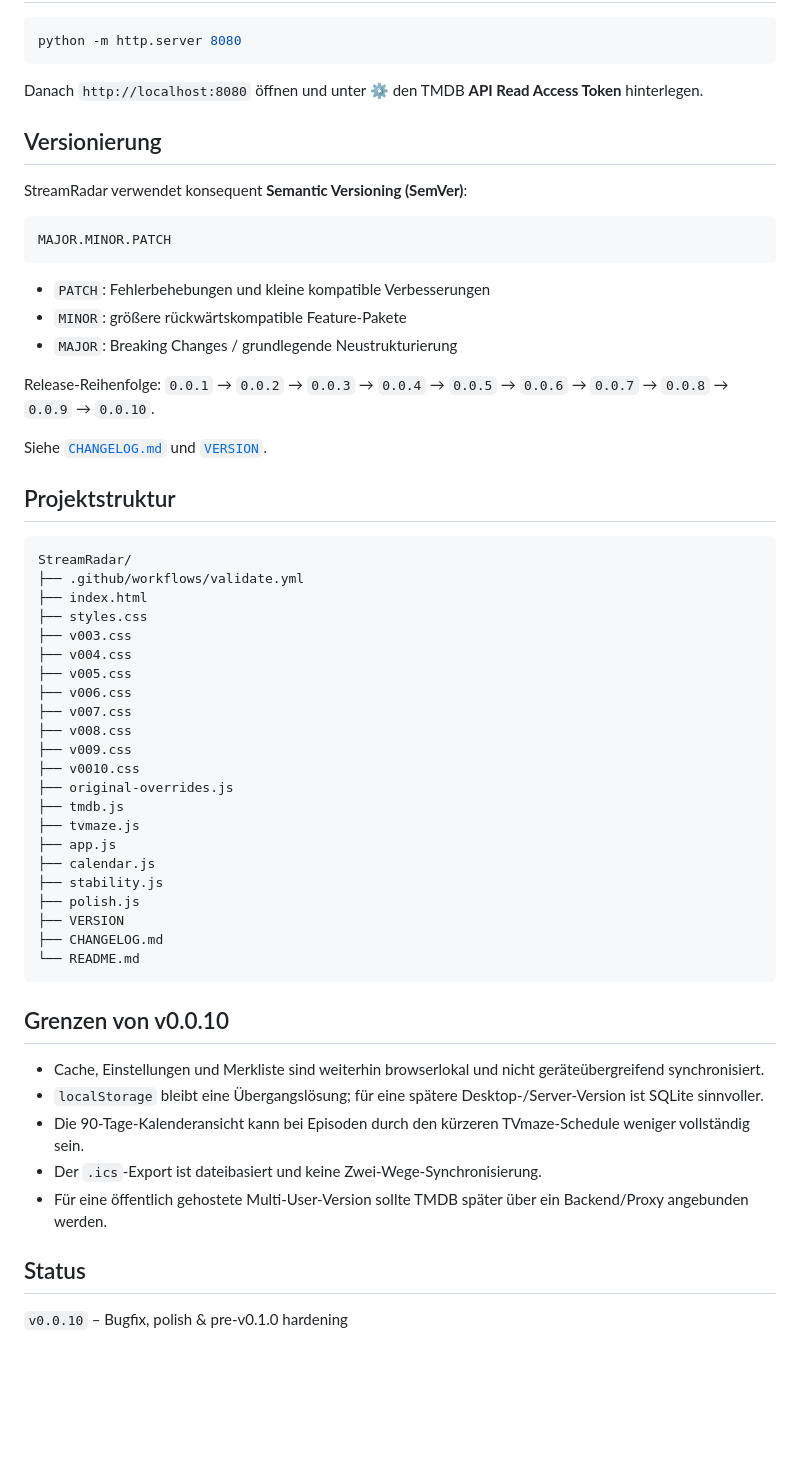
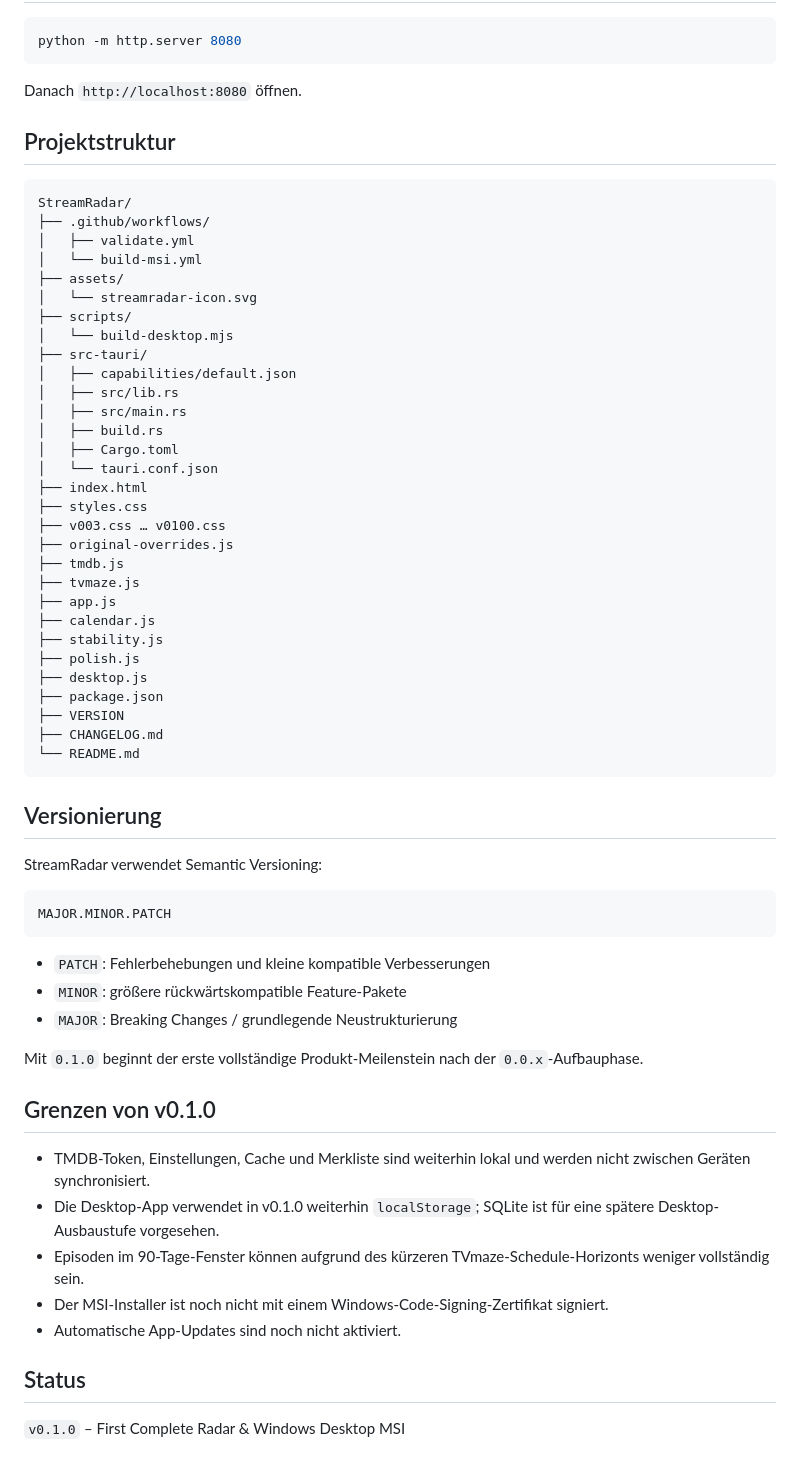
Before and after one commit to Homiiboy/StreamRadar, a Markdown page: README.md, the part around one of its changes. GitHub-like rendering; blank space fills up the shorter version.

````diff
--- a/README.md
+++ b/README.md
@@ -114,11 +131,46 @@ TVmaze benötigt keinen API-Key. Der TMDB API Read Access Token wird nur lokal i
 python -m http.server 8080
 ```
 
-Danach `http://localhost:8080` öffnen und unter ⚙ den TMDB **API Read Access Token** hinterlegen.
+Danach `http://localhost:8080` öffnen.
+
+## Projektstruktur
+
+```text
+StreamRadar/
+├── .github/workflows/
+│   ├── validate.yml
+│   └── build-msi.yml
+├── assets/
+│   └── streamradar-icon.svg
+├── scripts/
+│   └── build-desktop.mjs
+├── src-tauri/
+│   ├── capabilities/default.json
+│   ├── src/lib.rs
+│   ├── src/main.rs
+│   ├── build.rs
+│   ├── Cargo.toml
+│   └── tauri.conf.json
+├── index.html
+├── styles.css
+├── v003.css … v0100.css
+├── original-overrides.js
+├── tmdb.js
+├── tvmaze.js
+├── app.js
+├── calendar.js
+├── stability.js
+├── polish.js
+├── desktop.js
+├── package.json
+├── VERSION
+├── CHANGELOG.md
+└── README.md
+```
 
 ## Versionierung
 
-StreamRadar verwendet konsequent **Semantic Versioning (SemVer)**:
+StreamRadar verwendet Semantic Versioning:
 
 ```text
 MAJOR.MINOR.PATCH
@@ -128,45 +180,16 @@ MAJOR.MINOR.PATCH
 - `MINOR`: größere rückwärtskompatible Feature-Pakete
 - `MAJOR`: Breaking Changes / grundlegende Neustrukturierung
 
-Release-Reihenfolge: `0.0.1` → `0.0.2` → `0.0.3` → `0.0.4` → `0.0.5` → `0.0.6` → `0.0.7` → `0.0.8` → `0.0.9` → `0.0.10`.
+Mit `0.1.0` beginnt der erste vollständige Produkt-Meilenstein nach der `0.0.x`-Aufbauphase.
 
-Siehe [`CHANGELOG.md`](CHANGELOG.md) und [`VERSION`](VERSION).
+## Grenzen von v0.1.0
 
-## Projektstruktur
-
-```text
-StreamRadar/
-├── .github/workflows/validate.yml
-├── index.html
-├── styles.css
-├── v003.css
-├── v004.css
-├── v005.css
-├── v006.css
-├── v007.css
-├── v008.css
-├── v009.css
-├── v0010.css
-├── original-overrides.js
-├── tmdb.js
-├── tvmaze.js
-├── app.js
-├── calendar.js
-├── stability.js
-├── polish.js
-├── VERSION
-├── CHANGELOG.md
-└── README.md
-```
-
-## Grenzen von v0.0.10
-
-- Cache, Einstellungen und Merkliste sind weiterhin browserlokal und nicht geräteübergreifend synchronisiert.
-- `localStorage` bleibt eine Übergangslösung; für eine spätere Desktop-/Server-Version ist SQLite sinnvoller.
-- Die 90-Tage-Kalenderansicht kann bei Episoden durch den kürzeren TVmaze-Schedule weniger vollständig sein.
-- Der `.ics`-Export ist dateibasiert und keine Zwei-Wege-Synchronisierung.
-- Für eine öffentlich gehostete Multi-User-Version sollte TMDB später über ein Backend/Proxy angebunden werden.
+- TMDB-Token, Einstellungen, Cache und Merkliste sind weiterhin lokal und werden nicht zwischen Geräten synchronisiert.
+- Die Desktop-App verwendet in v0.1.0 weiterhin `localStorage`; SQLite ist für eine spätere Desktop-Ausbaustufe vorgesehen.
+- Episoden im 90-Tage-Fenster können aufgrund des kürzeren TVmaze-Schedule-Horizonts weniger vollständig sein.
+- Der MSI-Installer ist noch nicht mit einem Windows-Code-Signing-Zertifikat signiert.
+- Automatische App-Updates sind noch nicht aktiviert.
 
 ## Status
 
-`v0.0.10` – Bugfix, polish & pre-v0.1.0 hardening
+`v0.1.0` – First Complete Radar & Windows Desktop MSI
````
Also changed, not shown: other parts of README.md (+93 -76 lines).
